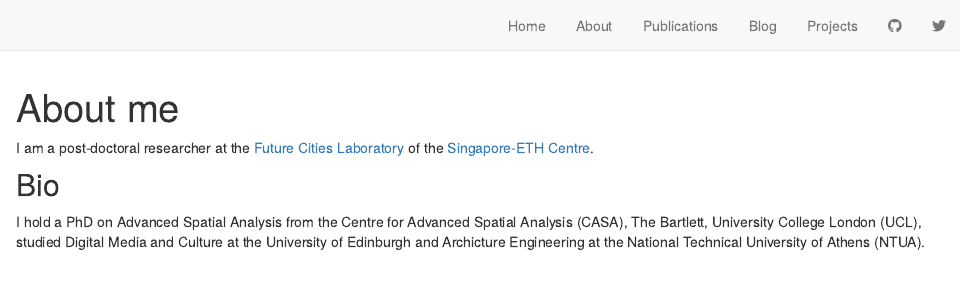
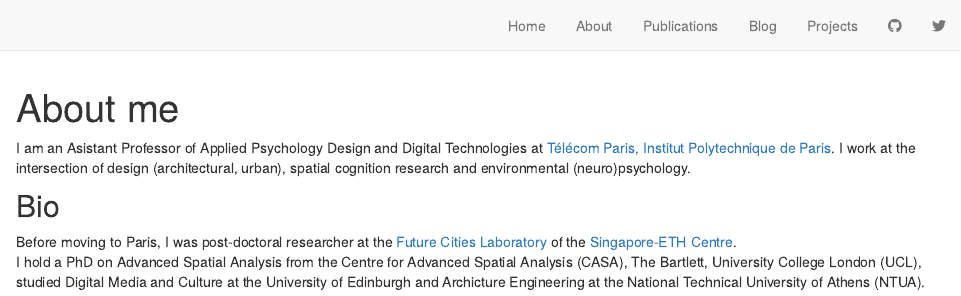
Before and after one commit to pmavros/pmavros.github.io, an R Markdown document (about.Rmd): the page in a window 1100 px wide, from its top. Rendered offline with R 4.5, knitr and Pandoc, with nearby package versions; drawn as R Markdown's standard HTML page in place of the format the file asks for.

Commit message:
Update about.Rmd

````diff
--- a/about.Rmd
+++ b/about.Rmd
@@ -8,8 +8,9 @@
 knitr::opts_chunk$set(echo = FALSE)
 ```
 
-I am a post-doctoral researcher at the [Future Cities Laboratory](www.fcl.ethz.ch) of the [Singapore-ETH Centre](www.sec.ethz.ch).
+I am an Asistant Professor of Applied Psychology Design and Digital Technologies at [Télécom Paris, Institut Polytechnique de Paris](telecom-paris.fr/). I work at the intersection of design (architectural, urban), spatial cognition research and environmental (neuro)psychology.
 
 ## Bio
 
+Before moving to Paris, I was post-doctoral researcher at the [Future Cities Laboratory](www.fcl.ethz.ch) of the [Singapore-ETH Centre](www.sec.ethz.ch).
 I hold a PhD on Advanced Spatial Analysis from the Centre for Advanced Spatial Analysis (CASA), The Bartlett, University College London (UCL), studied Digital Media and Culture at the University of Edinburgh and Archicture Engineering at the National Technical University of Athens (NTUA).
````
